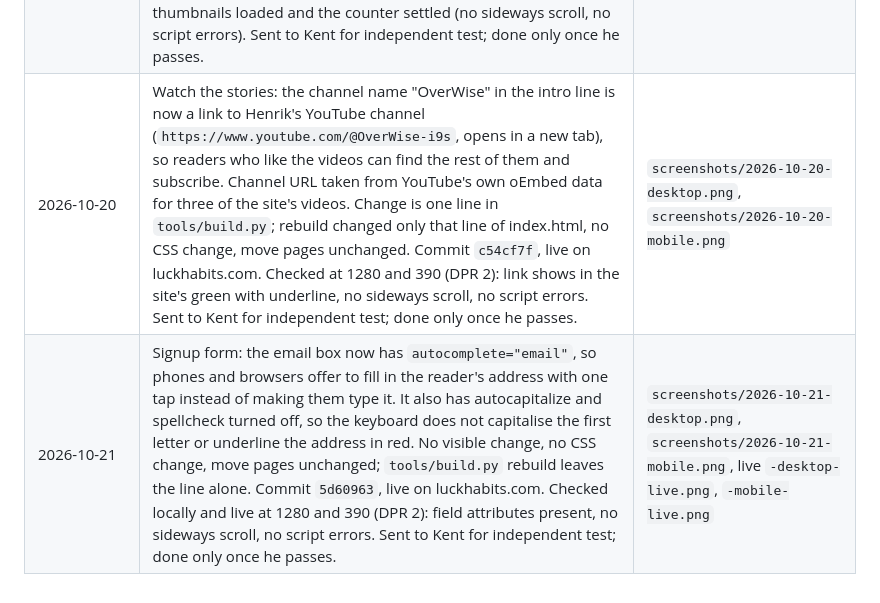
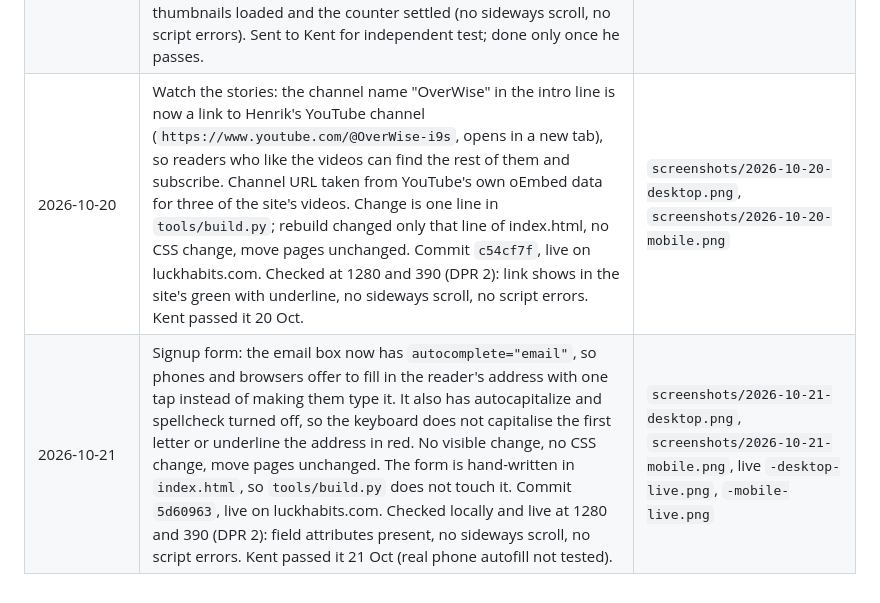
Before and after one commit to auberga-oak/luck-ledger-site, a Markdown page: site-improvements.md, the part around the change. Drawn GitHub-style.

Commit message:
Log: Kent passed c54cf7f and 5d60963; correct form note

```diff
--- a/site-improvements.md
+++ b/site-improvements.md
@@ -12,5 +12,5 @@
 | 2026-10-19 | Key under the 33 luck habit tiles: three small swatches that show what the tile styles mean, "No story yet", "Has a true story" (green border) and "Had its own issue" (solid green). Readers no longer have to match the sentence above the strip to the tiles. The key is built in `tools/build.py` and only shows the states that exist (the issue swatch appears once an issue has gone out). One CSS line; stylesheet now `?v=20261019`. Commit `2d6bb3c`, live on luckhabits.com. Desktop + mobile checked (no sideways scroll, no script errors). Sent to Kent for independent test; done only once he passes. | `screenshots/2026-10-19-desktop.png`, `screenshots/2026-10-19-mobile.png`, `screenshots/2026-10-19-mobile-live.png` |
 | 2026-10-19 | Follow up to the tile key after Kent passed `2d6bb3c`: the sentence above the strip no longer describes tile colours (that repeated the key and no longer matched it) and now just says "Tap a tile with a story to read it." The "Has a true story" swatch now matches the tiles (1px border, 4px corners), and empty tiles and the empty swatch get a darker border, `#958a7b`, which is 3.17:1 against the page (was 1.27:1). Stylesheet now `?v=20261019b`. Commit `3e43670`. Rebuild changed only those two lines of index.html; move pages unchanged. Checked at 360 and 1280 (no sideways scroll, no script errors). Sent to Kent for independent test; done only once he passes. | `screenshots/2026-10-19b-desktop.png`, `screenshots/2026-10-19b-mobile.png` |
 | 2026-10-19 | Second follow up after Kent's review of `3e43670`: tiles with a story and the "Has a true story" swatch now share a 2px `#15452a` border and a light green `#d6ecdd` fill, so they no longer look like the empty tiles on a phone. Story border vs empty border is 3.23:1 (deutan 3.37, protan 3.04), was 1.54:1. Solid green issue tiles stay the strongest (4.21:1 against the story fill). Empty tile numbers are now `#7d7262`, 4.71:1 on white (was 2.39:1). Stylesheet now `?v=20261019c`. Commit `71dd971`, CSS and the stylesheet link only; move pages unchanged. Checked at 390 (DPR 2) and 1280 after thumbnails loaded and the counter settled (no sideways scroll, no script errors). Sent to Kent for independent test; done only once he passes. | `screenshots/2026-10-19c-desktop.png`, `screenshots/2026-10-19c-mobile.png`, `screenshots/2026-10-19c-key-strip-390.png` |
-| 2026-10-20 | Watch the stories: the channel name "OverWise" in the intro line is now a link to Henrik's YouTube channel (`https://www.youtube.com/@OverWise-i9s`, opens in a new tab), so readers who like the videos can find the rest of them and subscribe. Channel URL taken from YouTube's own oEmbed data for three of the site's videos. Change is one line in `tools/build.py`; rebuild changed only that line of index.html, no CSS change, move pages unchanged. Commit `c54cf7f`, live on luckhabits.com. Checked at 1280 and 390 (DPR 2): link shows in the site's green with underline, no sideways scroll, no script errors. Sent to Kent for independent test; done only once he passes. | `screenshots/2026-10-20-desktop.png`, `screenshots/2026-10-20-mobile.png` |
-| 2026-10-21 | Signup form: the email box now has `autocomplete="email"`, so phones and browsers offer to fill in the reader's address with one tap instead of making them type it. It also has autocapitalize and spellcheck turned off, so the keyboard does not capitalise the first letter or underline the address in red. No visible change, no CSS change, move pages unchanged; `tools/build.py` rebuild leaves the line alone. Commit `5d60963`, live on luckhabits.com. Checked locally and live at 1280 and 390 (DPR 2): field attributes present, no sideways scroll, no script errors. Sent to Kent for independent test; done only once he passes. | `screenshots/2026-10-21-desktop.png`, `screenshots/2026-10-21-mobile.png`, live `-desktop-live.png`, `-mobile-live.png` |
+| 2026-10-20 | Watch the stories: the channel name "OverWise" in the intro line is now a link to Henrik's YouTube channel (`https://www.youtube.com/@OverWise-i9s`, opens in a new tab), so readers who like the videos can find the rest of them and subscribe. Channel URL taken from YouTube's own oEmbed data for three of the site's videos. Change is one line in `tools/build.py`; rebuild changed only that line of index.html, no CSS change, move pages unchanged. Commit `c54cf7f`, live on luckhabits.com. Checked at 1280 and 390 (DPR 2): link shows in the site's green with underline, no sideways scroll, no script errors. Kent passed it 20 Oct. | `screenshots/2026-10-20-desktop.png`, `screenshots/2026-10-20-mobile.png` |
+| 2026-10-21 | Signup form: the email box now has `autocomplete="email"`, so phones and browsers offer to fill in the reader's address with one tap instead of making them type it. It also has autocapitalize and spellcheck turned off, so the keyboard does not capitalise the first letter or underline the address in red. No visible change, no CSS change, move pages unchanged. The form is hand-written in `index.html`, so `tools/build.py` does not touch it. Commit `5d60963`, live on luckhabits.com. Checked locally and live at 1280 and 390 (DPR 2): field attributes present, no sideways scroll, no script errors. Kent passed it 21 Oct (real phone autofill not tested). | `screenshots/2026-10-21-desktop.png`, `screenshots/2026-10-21-mobile.png`, live `-desktop-live.png`, `-mobile-live.png` |
```
